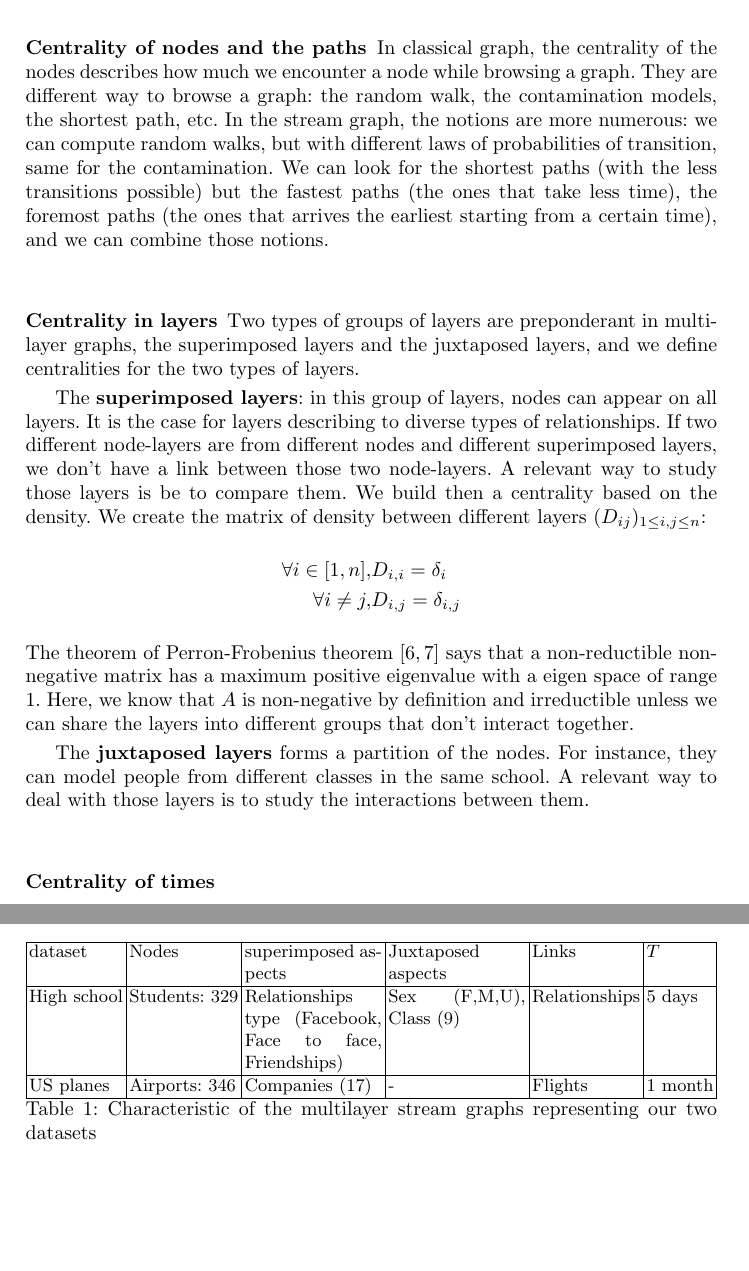
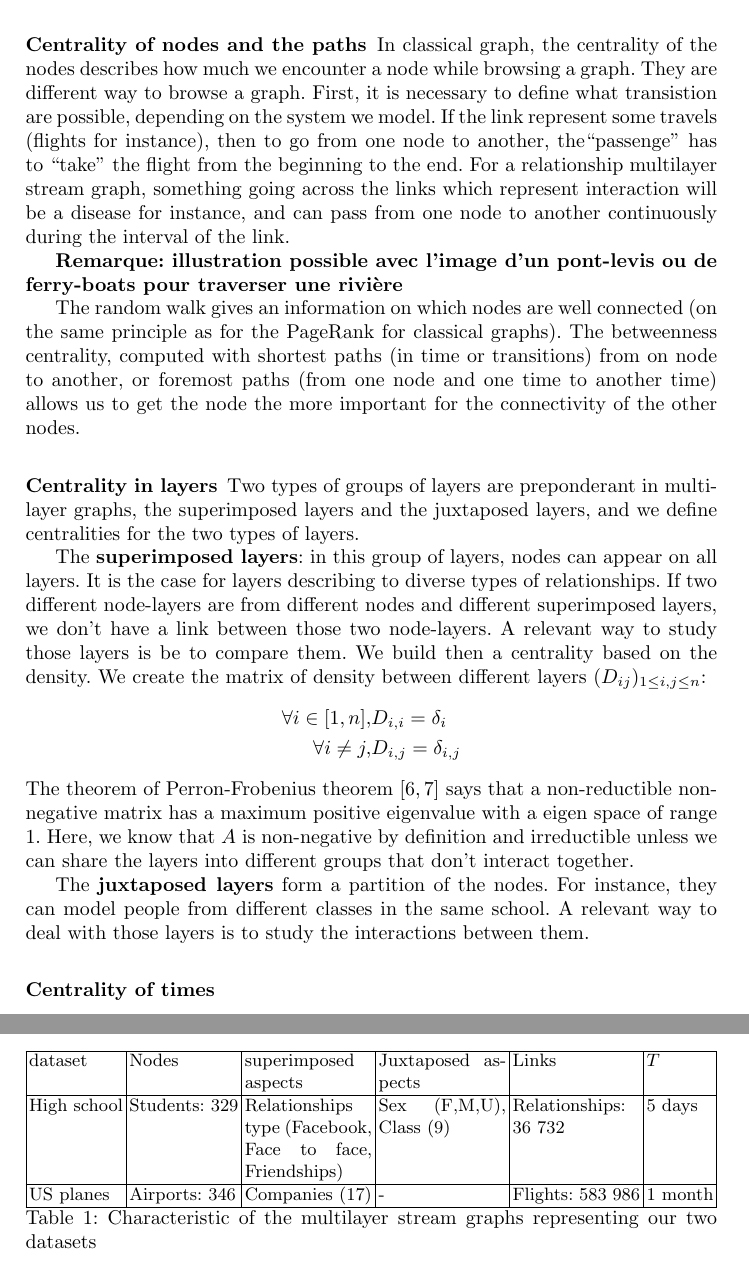
Before and after one commit to TiphaineV/multiplex-streams, a LaTeX thesis (tex/article/main.tex): two parts of pages 6 and 7 of 10, joined at a grey line, cut so that both start at the same text, the shorter picture padded with empty space. Compiled offline with pdfLaTeX.

Commit message:
update articl

```diff
--- a/tex/article/main.tex
+++ b/tex/article/main.tex
@@ -433,7 +433,11 @@ In our case, we have nodes, layers, node-layers, and links. This means that the
 %
 \subsubsection{Centrality of nodes and the paths}
 %
-In classical graph, the centrality of the nodes describes how much we encounter a node while browsing a graph. They are different way to browse a graph: the random walk, the contamination models, the shortest path, etc. In the stream graph, the notions are more numerous: we can compute random walks, but with different laws of probabilities of transition, same for the contamination. We can look for the shortest paths (with the less transitions possible) but the fastest paths (the ones that take less time), the foremost paths (the ones that arrives the earliest starting from a certain time), and we can combine those notions.
+In classical graph, the centrality of the nodes describes how much we encounter a node while browsing a graph. They are different way to browse a graph. First, it is necessary to define what transistion are possible, depending on the system we model. If the link represent some travels (flights for instance), then to go from one node to another, the``passenge'' has to ``take'' the flight from the beginning to the end. For a relationship multilayer stream graph, something going across the links which represent interaction will be a disease for instance, and can pass from one node to another continuously during the interval of the link.
+
+\textbf{Remarque: illustration possible avec l'image d'un pont-levis ou de ferry-boats pour traverser une rivière}
+
+The random walk gives an information on which nodes are well connected (on the same principle as for the PageRank for classical graphs). The betweenness centrality, computed with shortest paths (in time or transitions) from on node to another, or foremost paths (from one node and one time to another time) allows us to get the node the more important for the connectivity of the other nodes.
 
 
 
@@ -449,7 +453,7 @@ We build then a centrality based on the density. We create the matrix of density
 \end{align*}
 The theorem of Perron-Frobenius theorem~\cite{perron,frobenius} says that a non-reductible non-negative matrix has a maximum positive eigenvalue with a eigen space of range 1. Here, we know that $A$ is non-negative by definition and irreductible unless we can share the layers into different groups that don't interact together.
 
-The {\bf juxtaposed layers} forms a partition of the nodes. For instance, they can model people from different classes in the same school. A relevant way to deal with those layers is to study the interactions between them.
+The {\bf juxtaposed layers} form a partition of the nodes. For instance, they can model people from different classes in the same school. A relevant way to deal with those layers is to study the interactions between them.
 
 
 \subsubsection{Centrality of times}
@@ -484,13 +488,13 @@ We use two datasets to illustrate our new notions. The first one is a recording
 \paragraph{US Flight~\cite{planes}: a transporation multilayer stream graph} All the intern flights have been recorded since 1987. We choosed January 2019 for our study.
 
 \begin{table}
-\begin{tabularx}{\linewidth}{|l|l|X|X|l|l|}
+\begin{tabularx}{\linewidth}{|l|l|X|X|X|l|}
 \hline
 dataset & Nodes & superimposed aspects  & Juxtaposed aspects & Links & $T$ \\
 \hline
-High school & Students: 329&  Relationships type (Facebook, Face to face, Friendships) & Sex (F,M,U), Class (9)&  Relationships & 5 days \\
+High school & Students: 329&  Relationships type (Facebook, Face to face, Friendships) & Sex (F,M,U), Class (9)&  Relationships: 36~732 & 5 days \\
 \hline
-US planes & Airports: 346 & Companies (17) & - & Flights & 1 month \\
+US planes & Airports: 346 & Companies (17) & - & Flights: 583~986 & 1 month \\
 \hline
 \end{tabularx}
 \caption{Characteristic of the multilayer stream graphs representing our two datasets}
```
